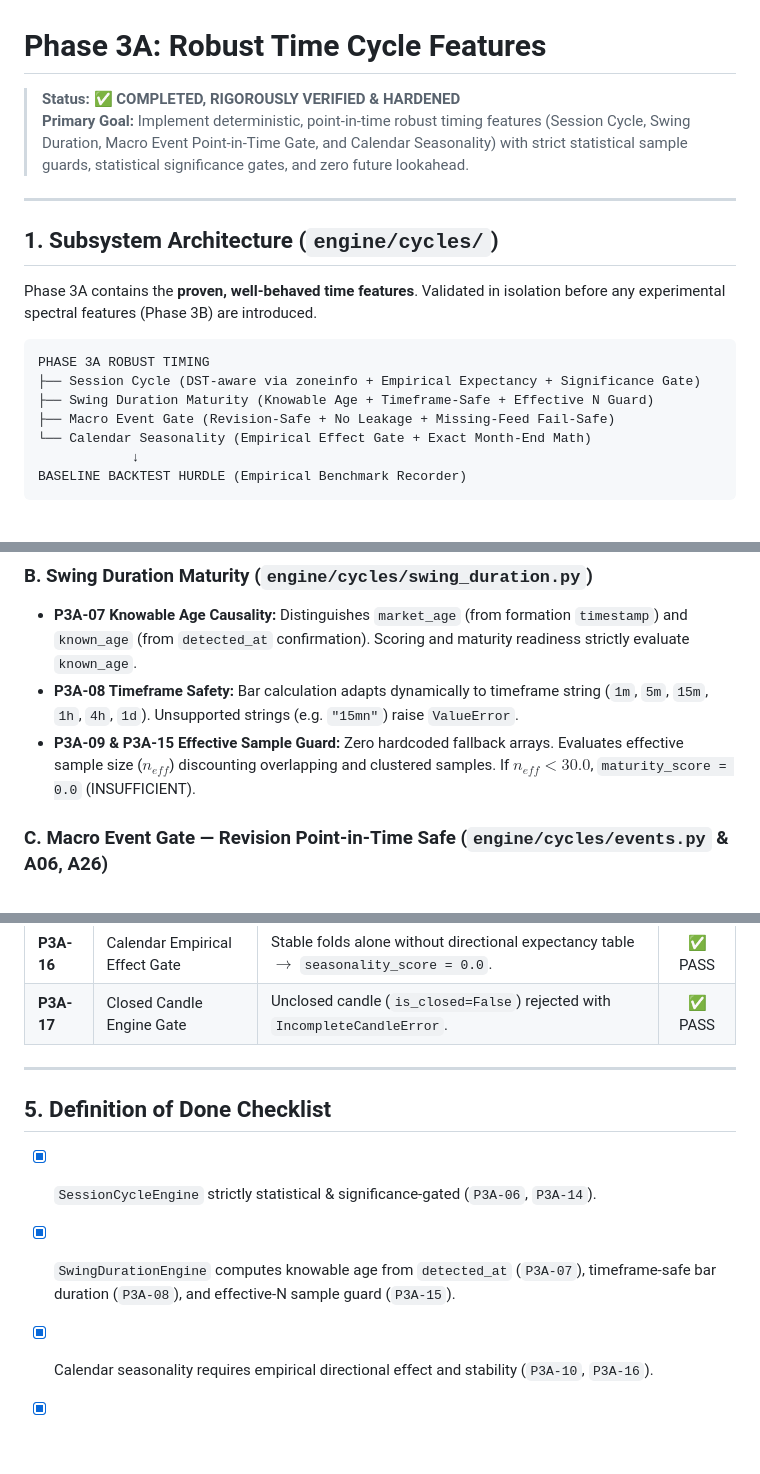
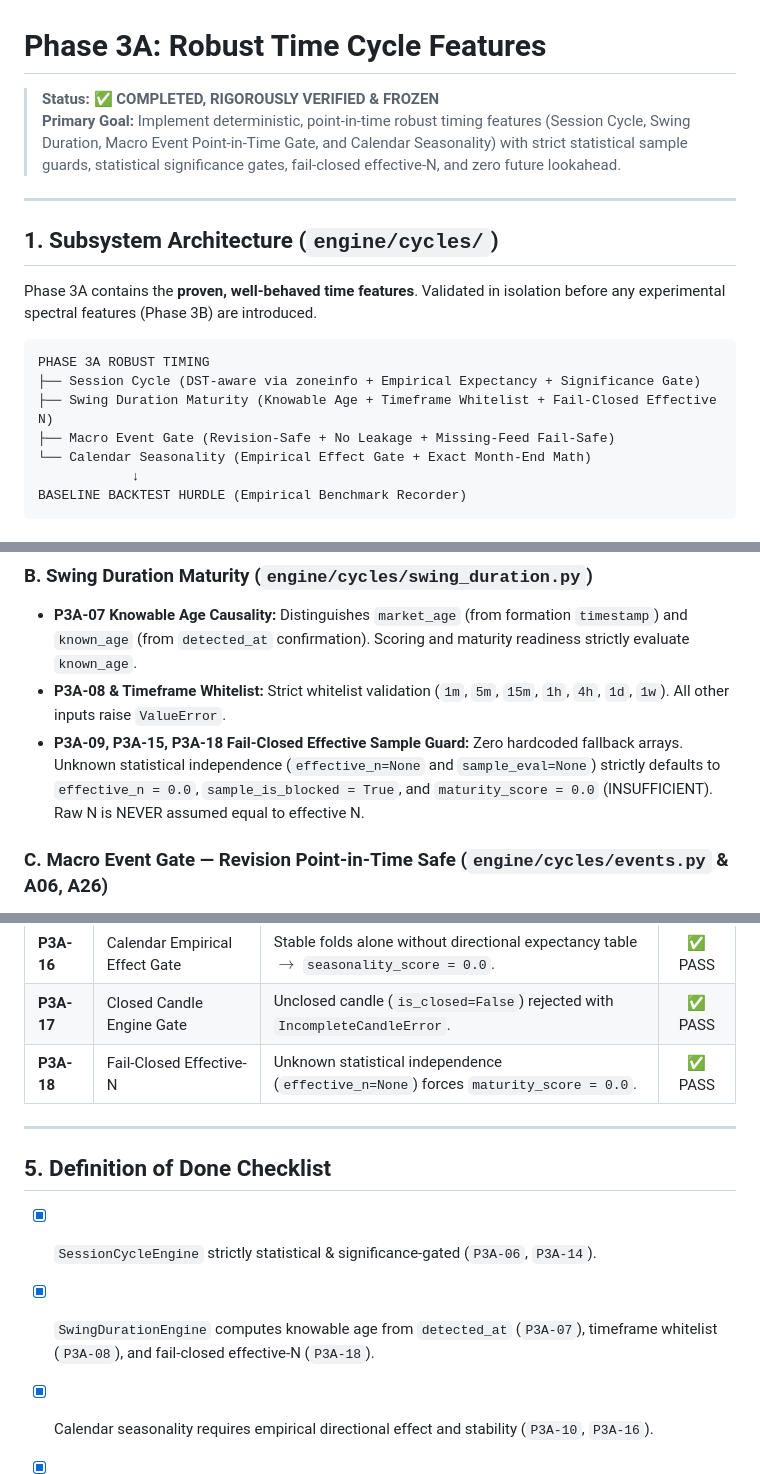
Before and after one commit to rahmatauliya10/AurumIQ, a Markdown page: docs/phases/PHASE_3A_ROBUST_TIME_CYCLE.md, 3 parts joined by grey strips. GitHub-like rendering; blank space fills up the shorter version.

Commit message:
docs(phase3a): update DoD and test table with P3A-18 fail-closed effective-N

````diff
--- a/docs/phases/PHASE_3A_ROBUST_TIME_CYCLE.md
+++ b/docs/phases/PHASE_3A_ROBUST_TIME_CYCLE.md
@@ -1,7 +1,7 @@
 # Phase 3A: Robust Time Cycle Features
 
-> **Status:** ✅ **COMPLETED, RIGOROUSLY VERIFIED & HARDENED**
-> **Primary Goal:** Implement deterministic, point-in-time robust timing features (Session Cycle, Swing Duration, Macro Event Point-in-Time Gate, and Calendar Seasonality) with strict statistical sample guards, statistical significance gates, and zero future lookahead.
+> **Status:** ✅ **COMPLETED, RIGOROUSLY VERIFIED & FROZEN**
+> **Primary Goal:** Implement deterministic, point-in-time robust timing features (Session Cycle, Swing Duration, Macro Event Point-in-Time Gate, and Calendar Seasonality) with strict statistical sample guards, statistical significance gates, fail-closed effective-N, and zero future lookahead.
 
 ---
 
@@ -12,7 +12,7 @@ Phase 3A contains the **proven, well-behaved time features**. Validated in isola
 ```text
 PHASE 3A ROBUST TIMING
 ├── Session Cycle (DST-aware via zoneinfo + Empirical Expectancy + Significance Gate)
-├── Swing Duration Maturity (Knowable Age + Timeframe-Safe + Effective N Guard)
+├── Swing Duration Maturity (Knowable Age + Timeframe Whitelist + Fail-Closed Effective N)
 ├── Macro Event Gate (Revision-Safe + No Leakage + Missing-Feed Fail-Safe)
 └── Calendar Seasonality (Empirical Effect Gate + Exact Month-End Math)
             ↓
@@ -36,8 +36,8 @@ BASELINE BACKTEST HURDLE (Empirical Benchmark Recorder)
 
 ### B. Swing Duration Maturity (`engine/cycles/swing_duration.py`)
 - **P3A-07 Knowable Age Causality:** Distinguishes `market_age` (from formation `timestamp`) and `known_age` (from `detected_at` confirmation). Scoring and maturity readiness strictly evaluate `known_age`.
-- **P3A-08 Timeframe Safety:** Bar calculation adapts dynamically to timeframe string (`1m`, `5m`, `15m`, `1h`, `4h`, `1d`). Unsupported strings (e.g. `"15mn"`) raise `ValueError`.
-- **P3A-09 & P3A-15 Effective Sample Guard:** Zero hardcoded fallback arrays. Evaluates effective sample size ($n_{eff}$) discounting overlapping and clustered samples. If $n_{eff} < 30.0$, `maturity_score = 0.0` (INSUFFICIENT).
+- **P3A-08 & Timeframe Whitelist:** Strict whitelist validation (`1m`, `5m`, `15m`, `1h`, `4h`, `1d`, `1w`). All other inputs raise `ValueError`.
+- **P3A-09, P3A-15, P3A-18 Fail-Closed Effective Sample Guard:** Zero hardcoded fallback arrays. Unknown statistical independence (`effective_n=None` and `sample_eval=None`) strictly defaults to `effective_n = 0.0`, `sample_is_blocked = True`, and `maturity_score = 0.0` (INSUFFICIENT). Raw N is NEVER assumed equal to effective N.
 
 ### C. Macro Event Gate — Revision Point-in-Time Safe (`engine/cycles/events.py` & A06, A26)
 - **A06 Blackout Policy:** Scheduled high-impact event within configured blackout window (e.g. $\pm 30$ minutes) $\rightarrow$ `is_in_blackout = True` $\rightarrow$ `is_blocked_by_event = True` $\rightarrow$ forces `WAIT`.
@@ -85,13 +85,14 @@ BASELINE BACKTEST HURDLE (Empirical Benchmark Recorder)
 | **P3A-15** | Swing Effective N Guard | Raw $N=100$, but $n_{eff}=18$ discounted $\to$ `maturity_score = 0.0`, `INSUFFICIENT`. | ✅ PASS |
 | **P3A-16** | Calendar Empirical Effect Gate | Stable folds alone without directional expectancy table $\to$ `seasonality_score = 0.0`. | ✅ PASS |
 | **P3A-17** | Closed Candle Engine Gate | Unclosed candle (`is_closed=False`) rejected with `IncompleteCandleError`. | ✅ PASS |
+| **P3A-18** | Fail-Closed Effective-N | Unknown statistical independence (`effective_n=None`) forces `maturity_score = 0.0`. | ✅ PASS |
 
 ---
 
 ## 5. Definition of Done Checklist
 
 - [x] `SessionCycleEngine` strictly statistical & significance-gated (`P3A-06`, `P3A-14`).
-- [x] `SwingDurationEngine` computes knowable age from `detected_at` (`P3A-07`), timeframe-safe bar duration (`P3A-08`), and effective-N sample guard (`P3A-15`).
+- [x] `SwingDurationEngine` computes knowable age from `detected_at` (`P3A-07`), timeframe whitelist (`P3A-08`), and fail-closed effective-N (`P3A-18`).
 - [x] Calendar seasonality requires empirical directional effect and stability (`P3A-10`, `P3A-16`).
 - [x] Engine strictly rejects unclosed candles (`P3A-17`).
 - [x] Macro event revision timestamp leakage eliminated (`P3A-11`) and missing feed fail-safe enforced (`P3A-12`).
````
Also changed, not shown: other parts of docs/phases/PHASE_3A_ROBUST_TIME_CYCLE.md (+3 -3 lines).
